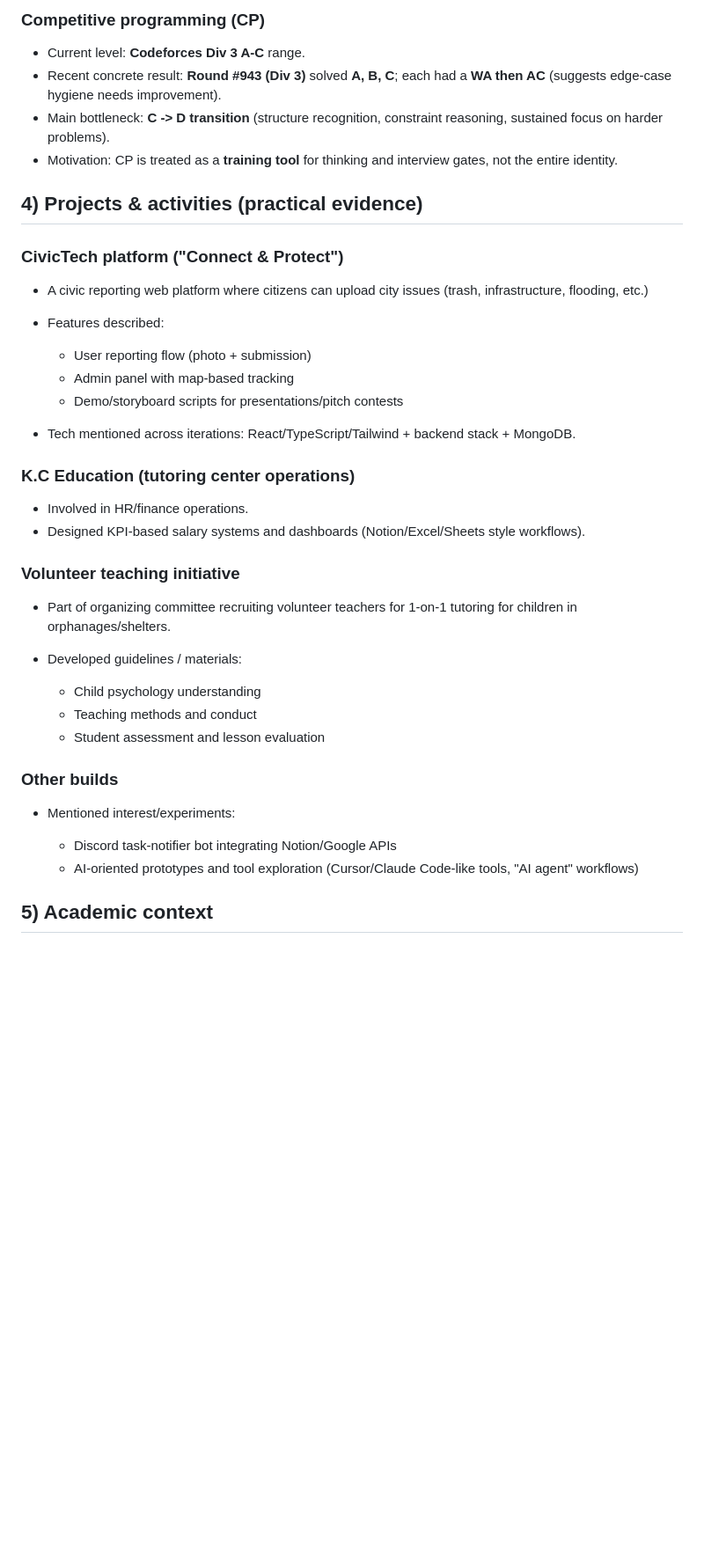
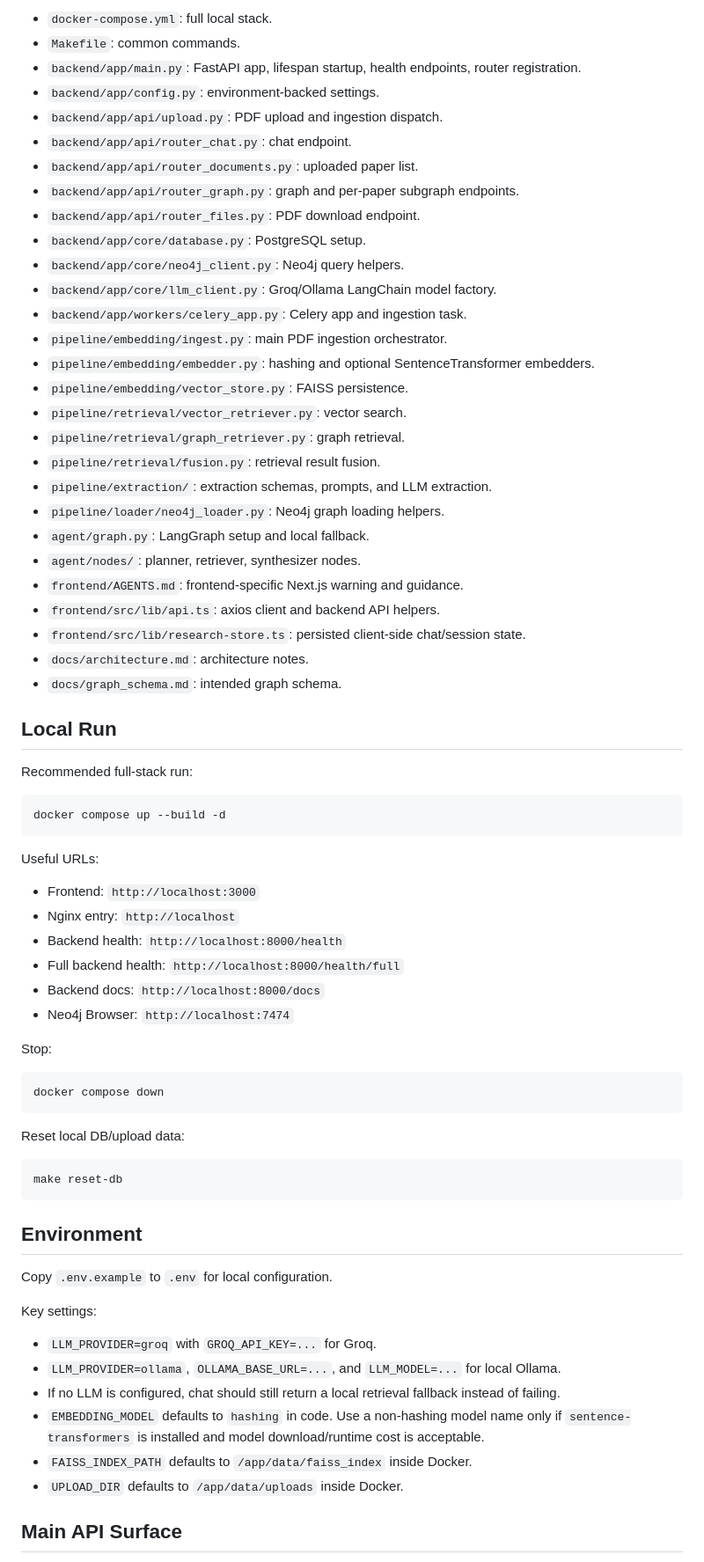
Before and after one commit to Shootingstar2608/Project_CS146s, a Markdown page: AGENTS.md, the part around one of its changes. Shown at 88% size. Drawn GitHub-style; blank space fills up the shorter version.

````diff
--- a/AGENTS.md
+++ b/AGENTS.md
@@ -57,43 +81,74 @@
 
-### Competitive programming (CP)
+- `docker-compose.yml`: full local stack.
+- `Makefile`: common commands.
+- `backend/app/main.py`: FastAPI app, lifespan startup, health endpoints, router registration.
+- `backend/app/config.py`: environment-backed settings.
+- `backend/app/api/upload.py`: PDF upload and ingestion dispatch.
+- `backend/app/api/router_chat.py`: chat endpoint.
+- `backend/app/api/router_documents.py`: uploaded paper list.
+- `backend/app/api/router_graph.py`: graph and per-paper subgraph endpoints.
+- `backend/app/api/router_files.py`: PDF download endpoint.
+- `backend/app/core/database.py`: PostgreSQL setup.
+- `backend/app/core/neo4j_client.py`: Neo4j query helpers.
+- `backend/app/core/llm_client.py`: Groq/Ollama LangChain model factory.
+- `backend/app/workers/celery_app.py`: Celery app and ingestion task.
+- `pipeline/embedding/ingest.py`: main PDF ingestion orchestrator.
+- `pipeline/embedding/embedder.py`: hashing and optional SentenceTransformer embedders.
+- `pipeline/embedding/vector_store.py`: FAISS persistence.
+- `pipeline/retrieval/vector_retriever.py`: vector search.
+- `pipeline/retrieval/graph_retriever.py`: graph retrieval.
+- `pipeline/retrieval/fusion.py`: retrieval result fusion.
+- `pipeline/extraction/`: extraction schemas, prompts, and LLM extraction.
+- `pipeline/loader/neo4j_loader.py`: Neo4j graph loading helpers.
+- `agent/graph.py`: LangGraph setup and local fallback.
+- `agent/nodes/`: planner, retriever, synthesizer nodes.
+- `frontend/AGENTS.md`: frontend-specific Next.js warning and guidance.
+- `frontend/src/lib/api.ts`: axios client and backend API helpers.
+- `frontend/src/lib/research-store.ts`: persisted client-side chat/session state.
+- `docs/architecture.md`: architecture notes.
+- `docs/graph_schema.md`: intended graph schema.
 
-* Current level: **Codeforces Div 3 A-C** range.
-* Recent concrete result: **Round #943 (Div 3)** solved **A, B, C**; each had a **WA then AC** (suggests edge-case hygiene needs improvement).
-* Main bottleneck: **C -> D transition** (structure recognition, constraint reasoning, sustained focus on harder problems).
-* Motivation: CP is treated as a **training tool** for thinking and interview gates, not the entire identity.
+## Local Run
 
-## 4) Projects & activities (practical evidence)
+Recommended full-stack run:
 
-### CivicTech platform ("Connect & Protect")
+```bash
+docker compose up --build -d
+```
 
-* A civic reporting web platform where citizens can upload city issues (trash, infrastructure, flooding, etc.)
-* Features described:
+Useful URLs:
 
-  * User reporting flow (photo + submission)
-  * Admin panel with map-based tracking
-  * Demo/storyboard scripts for presentations/pitch contests
-* Tech mentioned across iterations: React/TypeScript/Tailwind + backend stack + MongoDB.
+- Frontend: `http://localhost:3000`
+- Nginx entry: `http://localhost`
+- Backend health: `http://localhost:8000/health`
+- Full backend health: `http://localhost:8000/health/full`
+- Backend docs: `http://localhost:8000/docs`
+- Neo4j Browser: `http://localhost:7474`
 
-### K.C Education (tutoring center operations)
+Stop:
 
-* Involved in HR/finance operations.
-* Designed KPI-based salary systems and dashboards (Notion/Excel/Sheets style workflows).
+```bash
+docker compose down
+```
 
-### Volunteer teaching initiative
+Reset local DB/upload data:
 
-* Part of organizing committee recruiting volunteer teachers for 1-on-1 tutoring for children in orphanages/shelters.
-* Developed guidelines / materials:
+```bash
+make reset-db
+```
 
-  * Child psychology understanding
-  * Teaching methods and conduct
-  * Student assessment and lesson evaluation
+## Environment
 
-### Other builds
+Copy `.env.example` to `.env` for local configuration.
 
-* Mentioned interest/experiments:
+Key settings:
 
-  * Discord task-notifier bot integrating Notion/Google APIs
-  * AI-oriented prototypes and tool exploration (Cursor/Claude Code-like tools, "AI agent" workflows)
+- `LLM_PROVIDER=groq` with `GROQ_API_KEY=...` for Groq.
+- `LLM_PROVIDER=ollama`, `OLLAMA_BASE_URL=...`, and `LLM_MODEL=...` for local Ollama.
+- If no LLM is configured, chat should still return a local retrieval fallback instead of failing.
+- `EMBEDDING_MODEL` defaults to `hashing` in code. Use a non-hashing model name only if `sentence-transformers` is installed and model download/runtime cost is acceptable.
+- `FAISS_INDEX_PATH` defaults to `/app/data/faiss_index` inside Docker.
+- `UPLOAD_DIR` defaults to `/app/data/uploads` inside Docker.
 
-## 5) Academic context
+## Main API Surface
 
````
Also changed, not shown: other parts of AGENTS.md (+115 -136 lines).
